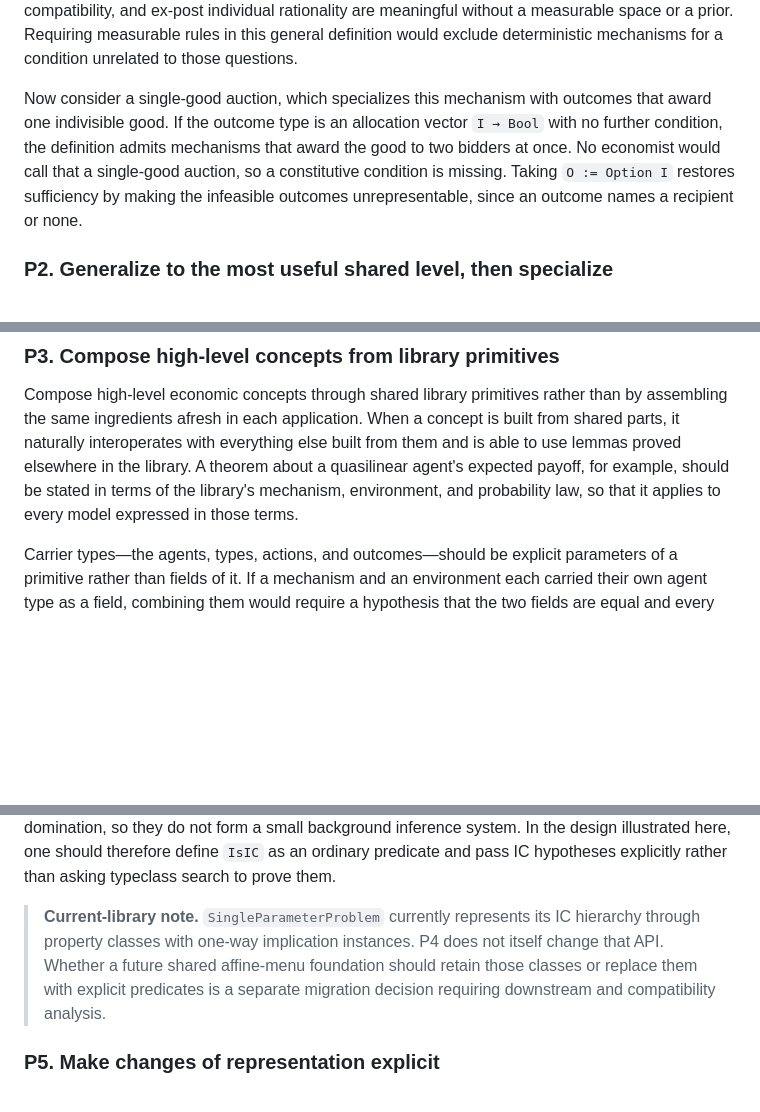
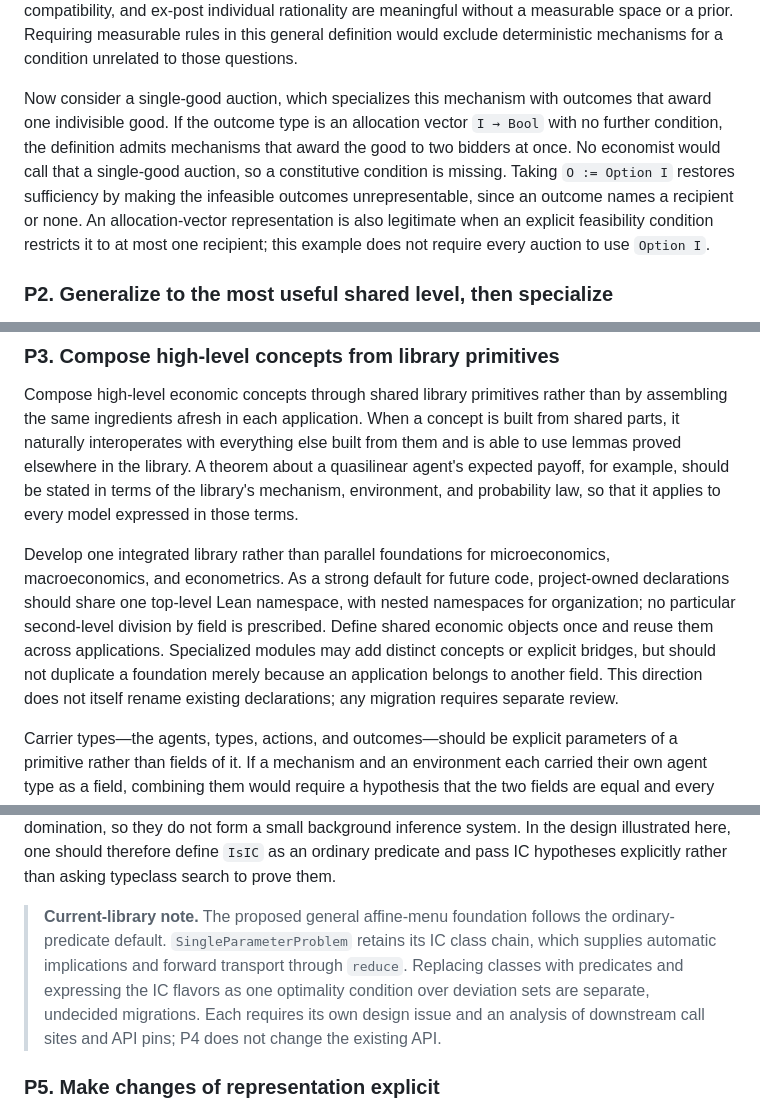
Before and after one commit to matheconlib/matheconlib, a Markdown page: DESIGN.md, 3 parts joined by grey strips. Drawn GitHub-style; blank space fills up the shorter version.

Commit message:
docs: clarify integrated design direction

```diff
--- a/DESIGN.md
+++ b/DESIGN.md
@@ -71,7 +71,7 @@ structure Mechanism (I : Type*) (A : I → Type*) (O : Type*) where
 
 Note that the usual regularity conditions that accompany "well-behaved" instances are not present. For example, there is no measurability condition, since measurability becomes relevant only when an outcome or transfer is integrated in a probabilistic model. Efficiency, dominant-strategy incentive compatibility, and ex-post individual rationality are meaningful without a measurable space or a prior. Requiring measurable rules in this general definition would exclude deterministic mechanisms for a condition unrelated to those questions.
 
-Now consider a single-good auction, which specializes this mechanism with outcomes that award one indivisible good. If the outcome type is an allocation vector `I → Bool` with no further condition, the definition admits mechanisms that award the good to two bidders at once. No economist would call that a single-good auction, so a constitutive condition is missing. Taking `O := Option I` restores sufficiency by making the infeasible outcomes unrepresentable, since an outcome names a recipient or none.
+Now consider a single-good auction, which specializes this mechanism with outcomes that award one indivisible good. If the outcome type is an allocation vector `I → Bool` with no further condition, the definition admits mechanisms that award the good to two bidders at once. No economist would call that a single-good auction, so a constitutive condition is missing. Taking `O := Option I` restores sufficiency by making the infeasible outcomes unrepresentable, since an outcome names a recipient or none. An allocation-vector representation is also legitimate when an explicit feasibility condition restricts it to at most one recipient; this example does not require every auction to use `Option I`.
 
 ### P2. Generalize to the most useful shared level, then specialize
 
@@ -119,6 +119,16 @@ Applying P2 provides a shared structure such that the deviation is a named field
 ### P3. Compose high-level concepts from library primitives
 
 Compose high-level economic concepts through shared library primitives rather than by assembling the same ingredients afresh in each application. When a concept is built from shared parts, it naturally interoperates with everything else built from them and is able to use lemmas proved elsewhere in the library. A theorem about a quasilinear agent's expected payoff, for example, should be stated in terms of the library's mechanism, environment, and probability law, so that it applies to every model expressed in those terms.
+
+Develop one integrated library rather than parallel foundations for microeconomics,
+macroeconomics, and econometrics. As a strong default for future code,
+project-owned declarations should share one top-level Lean namespace, with
+nested namespaces for organization; no particular second-level division by
+field is prescribed. Define shared economic objects once and reuse them across
+applications. Specialized modules may add distinct concepts or explicit
+bridges, but should not duplicate a foundation merely because an application
+belongs to another field. This direction does not itself rename existing
+declarations; any migration requires separate review.
 
 Carrier types—the agents, types, actions, and outcomes—should be explicit parameters of a primitive rather than fields of it. If a mechanism and an environment each carried their own agent type as a field, combining them would require a hypothesis that the two fields are equal and every reference to an agent would be cast across that equality. As parameters, both objects mention the same `I`, and the type checker identifies them with no proof obligation.
 
@@ -194,12 +204,13 @@ A consumer that computes with a particular price takes `s : UnitPriceSpec quanti
 
 Incentive compatibility illustrates the second decision. It is a property of a particular menu or mechanism, so establishing it is normally part of the mathematical argument. Its transport rules depend on the deviation domain, equilibrium notion, and conditions such as surjectivity or domination, so they do not form a small background inference system. In the design illustrated here, one should therefore define `IsIC` as an ordinary predicate and pass IC hypotheses explicitly rather than asking typeclass search to prove them.
 
-> **Current-library note.** `SingleParameterProblem` currently represents its
-> IC hierarchy through property classes with one-way implication instances. P4
-> does not itself change that API. Whether a future shared affine-menu
-> foundation should retain those classes or replace them with explicit
-> predicates is a separate migration decision requiring downstream and
-> compatibility analysis.
+> **Current-library note.** The proposed general affine-menu foundation follows
+> the ordinary-predicate default. `SingleParameterProblem` retains its IC class
+> chain, which supplies automatic implications and forward transport through
+> `reduce`. Replacing classes with predicates and expressing the IC flavors as
+> one optimality condition over deviation sets are separate, undecided
+> migrations. Each requires its own design issue and an analysis of downstream
+> call sites and API pins; P4 does not change the existing API.
 
 ### P5. Make changes of representation explicit
 
```
